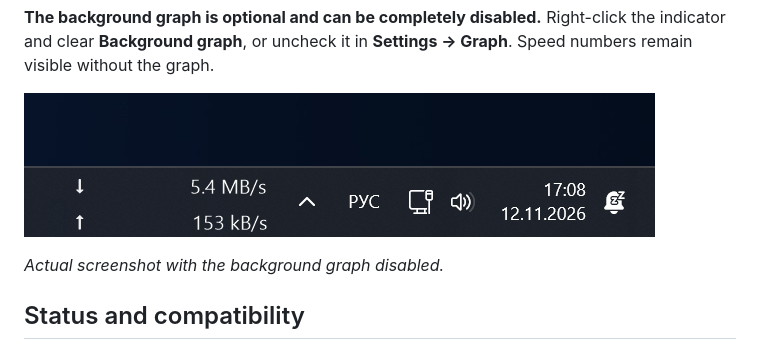
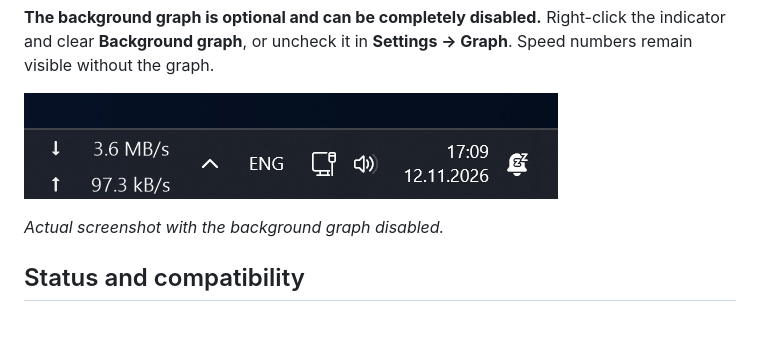
Before and after one commit to nt-bro/NetSpeck, a Markdown page: README.md, the part around the change. Drawn GitHub-style; pictures changed too: docs/images/taskbar-no-graph-compact.png (added), docs/images/taskbar-no-graph.png (deleted); blank space fills up the shorter version.

Commit message:
Replace graph-free screenshot with the compact indicator layout

```diff
--- a/README.md
+++ b/README.md
@@ -14,7 +14,7 @@ Windows 11 x64 · .NET Framework 4.8 · Portable · MIT
 
 **The background graph is optional and can be completely disabled.** Right-click the indicator and clear **Background graph**, or uncheck it in **Settings → Graph**. Speed numbers remain visible without the graph.
 
-![NetSpeck in the taskbar with the background graph disabled](docs/images/taskbar-no-graph.png)
+![NetSpeck in the taskbar with the background graph disabled](docs/images/taskbar-no-graph-compact.png)
 
 *Actual screenshot with the background graph disabled.*
 
```
Also changed, not shown: README.ru.md (+1 -1 lines), docs/RELEASE_1.6.1.md (+1 -1 lines).
